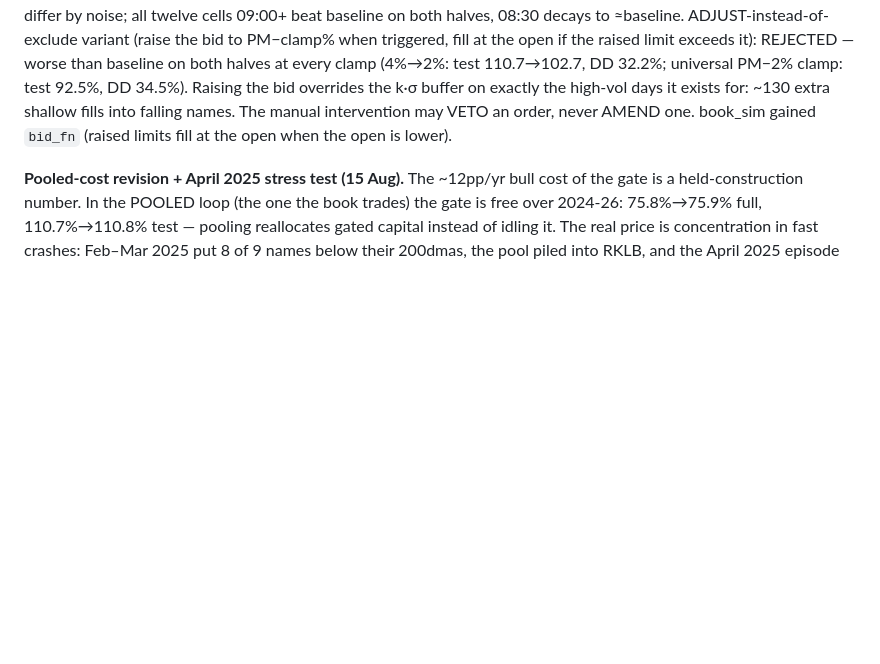
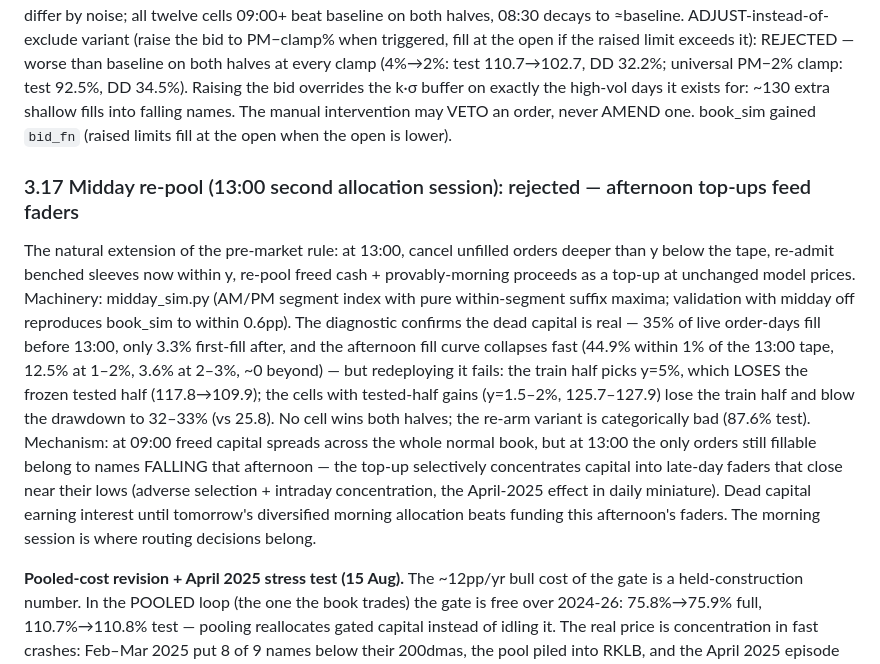
Before and after one commit to davidtfewer-creator/David-Fewer, a Markdown page: HANDOVER.md, the part around the change. Drawn GitHub-style; blank space fills up the shorter version.

Commit message:
Record midday re-pool verdict in HANDOVER (rejected)
Validation clean (single-session reproduces book_sim within 0.6pp); the
dead capital is real (only 3.3% of order-days first-fill after 13:00)
but no threshold wins both halves: the train-picked y=5% loses the
frozen tested half, the tested-half winners blow the drawdown to 33%,
and re-arm is categorically bad. Mechanism: a 13:00 top-up can only
fund names falling that afternoon - adverse selection plus intraday
concentration. Routing decisions belong to the morning session.

Co-Authored-By: Claude Fable 5 <noreply@anthropic.com>
Claude-Session: https://claude.ai/code/session_0178GiHmUQ4DsQ7DkXVeeFvk

```diff
--- a/HANDOVER.md
+++ b/HANDOVER.md
@@ -280,6 +280,23 @@ bid overrides the k·σ buffer on exactly the high-vol days it exists for: ~130
 fills into falling names. The manual intervention may VETO an order, never AMEND one. book_sim
 gained `bid_fn` (raised limits fill at the open when the open is lower).
 
+### 3.17 Midday re-pool (13:00 second allocation session): rejected — afternoon top-ups feed faders
+The natural extension of the pre-market rule: at 13:00, cancel unfilled orders deeper than y below
+the tape, re-admit benched sleeves now within y, re-pool freed cash + provably-morning proceeds as
+a top-up at unchanged model prices. Machinery: midday_sim.py (AM/PM segment index with pure
+within-segment suffix maxima; validation with midday off reproduces book_sim to within 0.6pp).
+The diagnostic confirms the dead capital is real — 35% of live order-days fill before 13:00, only
+3.3% first-fill after, and the afternoon fill curve collapses fast (44.9% within 1% of the 13:00
+tape, 12.5% at 1–2%, 3.6% at 2–3%, ~0 beyond) — but redeploying it fails: the train half picks
+y=5%, which LOSES the frozen tested half (117.8→109.9); the cells with tested-half gains (y=1.5–2%,
+125.7–127.9) lose the train half and blow the drawdown to 32–33% (vs 25.8). No cell wins both
+halves; the re-arm variant is categorically bad (87.6% test). Mechanism: at 09:00 freed capital
+spreads across the whole normal book, but at 13:00 the only orders still fillable belong to names
+FALLING that afternoon — the top-up selectively concentrates capital into late-day faders that
+close near their lows (adverse selection + intraday concentration, the April-2025 effect in daily
+miniature). Dead capital earning interest until tomorrow's diversified morning allocation beats
+funding this afternoon's faders. The morning session is where routing decisions belong.
+
 **Pooled-cost revision + April 2025 stress test (15 Aug).** The ~12pp/yr bull cost of the gate is
 a held-construction number. In the POOLED loop (the one the book trades) the gate is free over
 2024-26: 75.8%→75.9% full, 110.7%→110.8% test — pooling reallocates gated capital instead of
```
